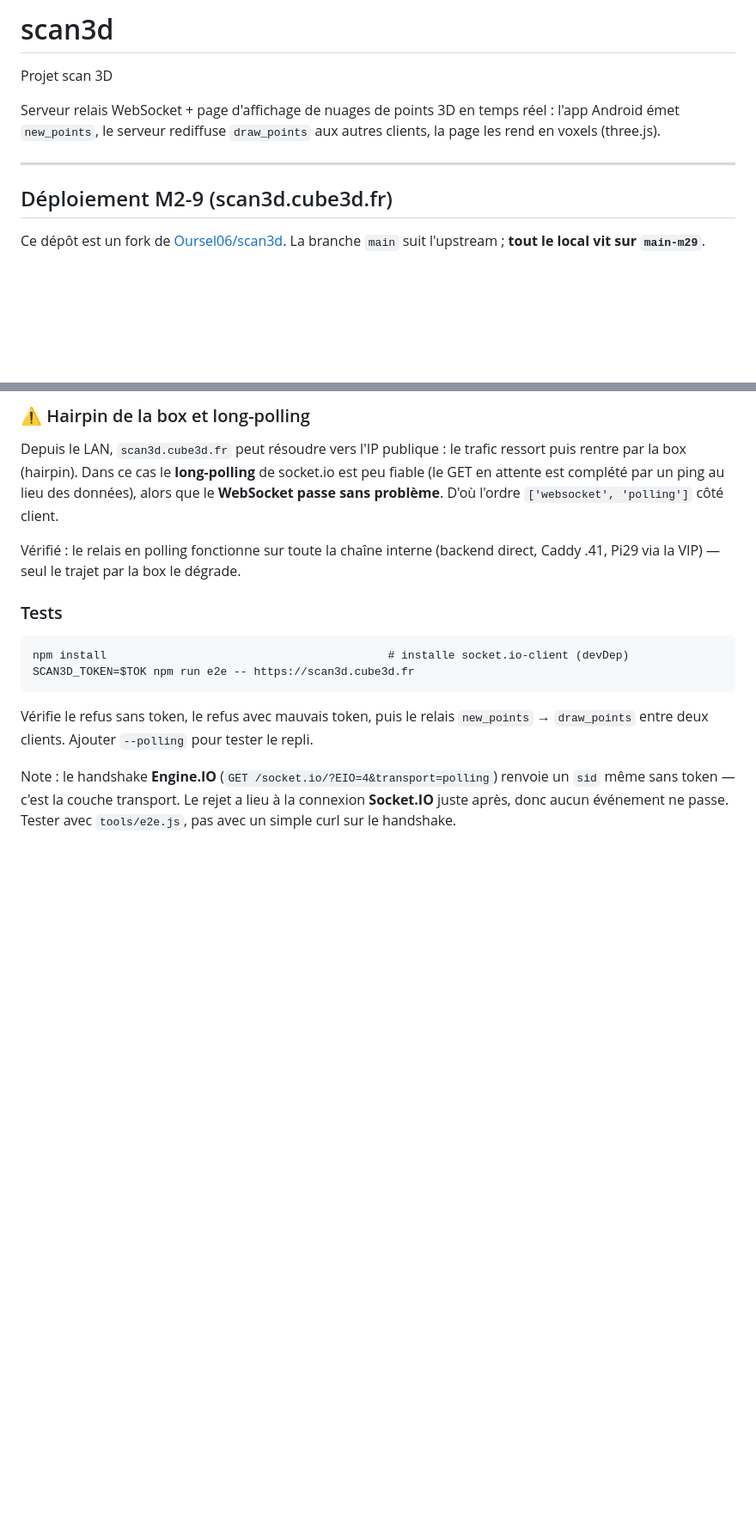
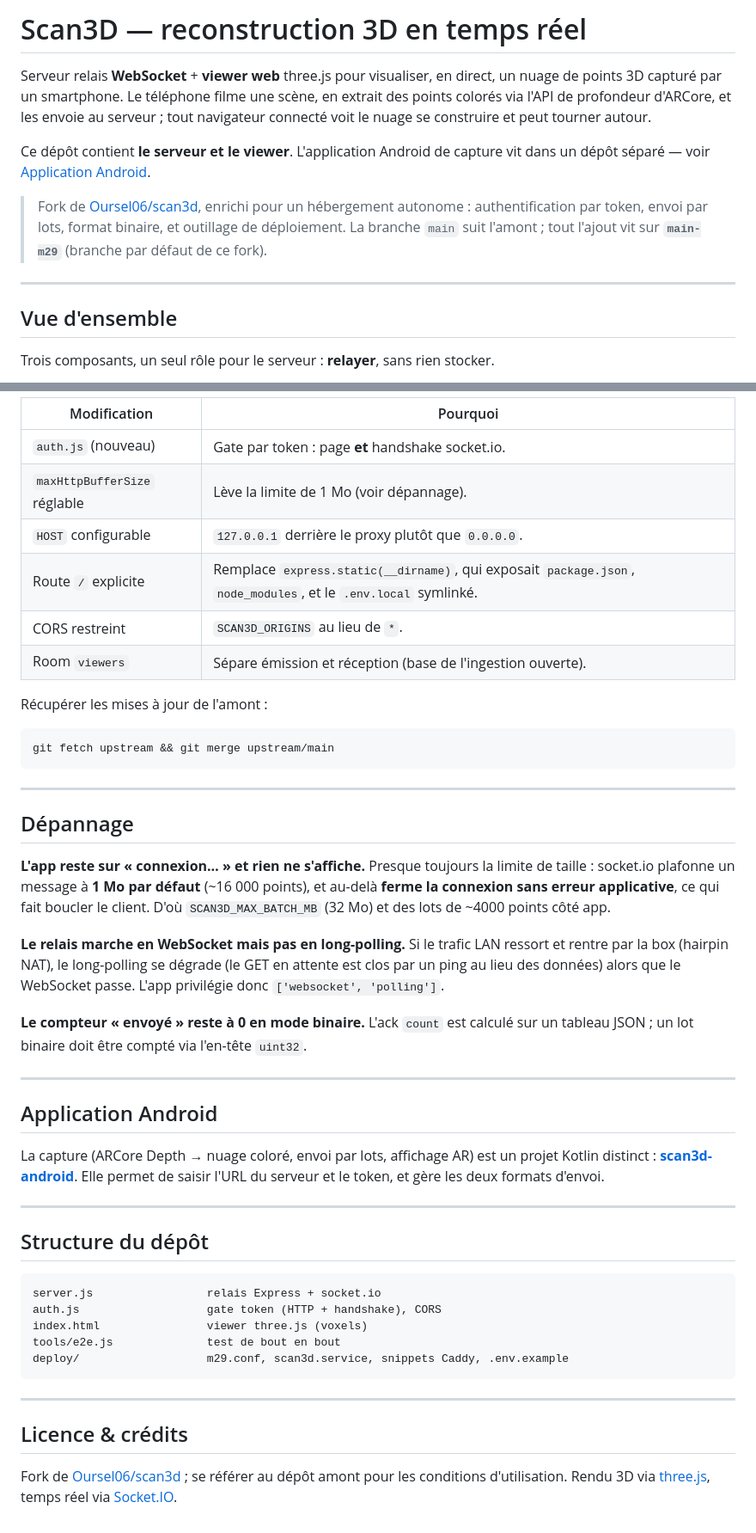
Before and after one commit to Oursel06/scan3d, a Markdown page: README.md, 2 parts joined by grey strips. Shown at 86% size. Drawn GitHub-style; blank space fills up the shorter version.

````diff
--- a/README.md
+++ b/README.md
@@ -1,14 +1,21 @@
-# scan3d
-Projet scan 3D
+# Scan3D — reconstruction 3D en temps réel
 
-Serveur relais WebSocket + page d'affichage de nuages de points 3D en temps réel :
-l'app Android émet `new_points`, le serveur rediffuse `draw_points` aux autres clients,
-la page les rend en voxels (three.js).
+Serveur relais **WebSocket** + **viewer web** three.js pour visualiser, en direct, un
+nuage de points 3D capturé par un smartphone. Le téléphone filme une scène, en extrait
+des points colorés via l'API de profondeur d'ARCore, et les envoie au serveur ; tout
+navigateur connecté voit le nuage se construire et peut tourner autour.
+
+Ce dépôt contient **le serveur et le viewer**. L'application Android de capture vit dans
+un dépôt séparé — voir [Application Android](#application-android).
+
+> Fork de [Oursel06/scan3d](https://github.com/Oursel06/scan3d), enrichi pour un
+> hébergement autonome : authentification par token, envoi par lots, format binaire,
+> et outillage de déploiement. La branche `main` suit l'amont ; tout l'ajout vit sur
+> **`main-m29`** (branche par défaut de ce fork).
 
 ---
 
-## Déploiement M2-9 (scan3d.cube3d.fr)
+## Vue d'ensemble
 
-Ce dépôt est un fork de [Oursel06/scan3d](https://github.com/Oursel06/scan3d).
-La branche `main` suit l'upstream ; **tout le local vit sur `main-m29`**.
+Trois composants, un seul rôle pour le serveur : **relayer**, sans rien stocker.
 
@@ -70,23 +174,59 @@ Des lots d'environ 10 000 points donneraient un affichage progressif et bien plu
 
-### ⚠ Hairpin de la box et long-polling
+| Modification | Pourquoi |
+|---|---|
+| `auth.js` (nouveau) | Gate par token : page **et** handshake socket.io. |
+| `maxHttpBufferSize` réglable | Lève la limite de 1 Mo (voir dépannage). |
+| `HOST` configurable | `127.0.0.1` derrière le proxy plutôt que `0.0.0.0`. |
+| Route `/` explicite | Remplace `express.static(__dirname)`, qui exposait `package.json`, `node_modules`, et le `.env.local` symlinké. |
+| CORS restreint | `SCAN3D_ORIGINS` au lieu de `*`. |
+| Room `viewers` | Sépare émission et réception (base de l'ingestion ouverte). |
 
-Depuis le LAN, `scan3d.cube3d.fr` peut résoudre vers l'IP publique : le trafic ressort
-puis rentre par la box (hairpin). Dans ce cas le **long-polling** de socket.io est peu
-fiable (le GET en attente est complété par un ping au lieu des données), alors que le
-**WebSocket passe sans problème**. D'où l'ordre `['websocket', 'polling']` côté client.
+Récupérer les mises à jour de l'amont :
+```bash
+git fetch upstream && git merge upstream/main
+```
 
-Vérifié : le relais en polling fonctionne sur toute la chaîne interne
-(backend direct, Caddy .41, Pi29 via la VIP) — seul le trajet par la box le dégrade.
+---
 
-### Tests
+## Dépannage
 
-    npm install                                          # installe socket.io-client (devDep)
-    SCAN3D_TOKEN=$TOK npm run e2e -- https://scan3d.cube3d.fr
+**L'app reste sur « connexion… » et rien ne s'affiche.** Presque toujours la limite de
+taille : socket.io plafonne un message à **1 Mo par défaut** (~16 000 points), et
+au-delà **ferme la connexion sans erreur applicative**, ce qui fait boucler le client.
+D'où `SCAN3D_MAX_BATCH_MB` (32 Mo) et des lots de ~4000 points côté app.
 
-Vérifie le refus sans token, le refus avec mauvais token, puis le relais
-`new_points` → `draw_points` entre deux clients. Ajouter `--polling` pour tester le repli.
+**Le relais marche en WebSocket mais pas en long-polling.** Si le trafic LAN ressort et
+rentre par la box (hairpin NAT), le long-polling se dégrade (le GET en attente est clos
+par un ping au lieu des données) alors que le WebSocket passe. L'app privilégie donc
+`['websocket', 'polling']`.
 
-Note : le handshake **Engine.IO** (`GET /socket.io/?EIO=4&transport=polling`) renvoie un
-`sid` même sans token — c'est la couche transport. Le rejet a lieu à la connexion
-**Socket.IO** juste après, donc aucun événement ne passe. Tester avec `tools/e2e.js`,
-pas avec un simple curl sur le handshake.
+**Le compteur « envoyé » reste à 0 en mode binaire.** L'ack `count` est calculé sur un
+tableau JSON ; un lot binaire doit être compté via l'en-tête `uint32`.
+
+---
+
+## Application Android
+
+La capture (ARCore Depth → nuage coloré, envoi par lots, affichage AR) est un projet
+Kotlin distinct : **[scan3d-android](https://github.com/escolar35-JE/scan3d-android)**.
+Elle permet de saisir l'URL du serveur et le token, et gère les deux formats d'envoi.
+
+---
+
+## Structure du dépôt
+
+```
+server.js                 relais Express + socket.io
+auth.js                   gate token (HTTP + handshake), CORS
+index.html                viewer three.js (voxels)
+tools/e2e.js              test de bout en bout
+deploy/                   m29.conf, scan3d.service, snippets Caddy, .env.example
+```
+
+---
+
+## Licence & crédits
+
+Fork de [Oursel06/scan3d](https://github.com/Oursel06/scan3d) ; se référer au dépôt amont
+pour les conditions d'utilisation. Rendu 3D via [three.js](https://threejs.org/),
+temps réel via [Socket.IO](https://socket.io/).
````
Also changed, not shown: other parts of README.md (+137 -40 lines).
